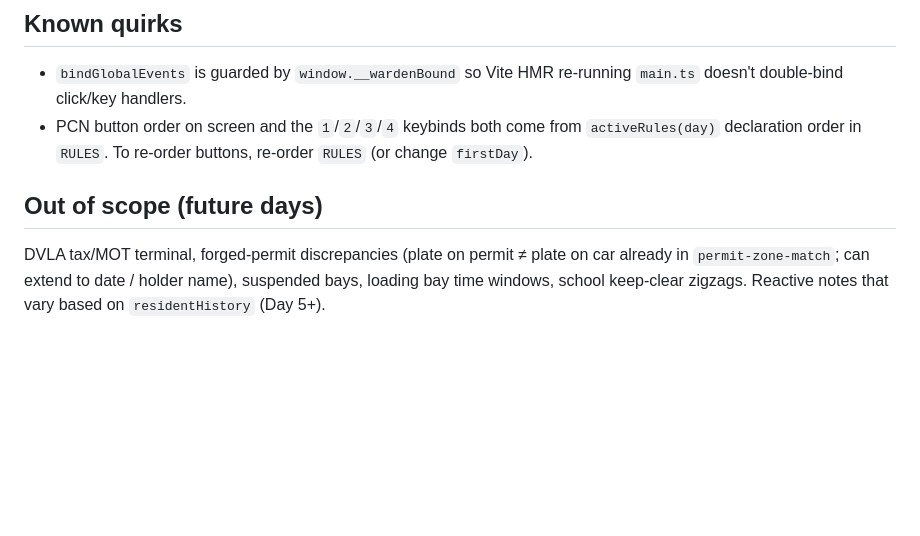
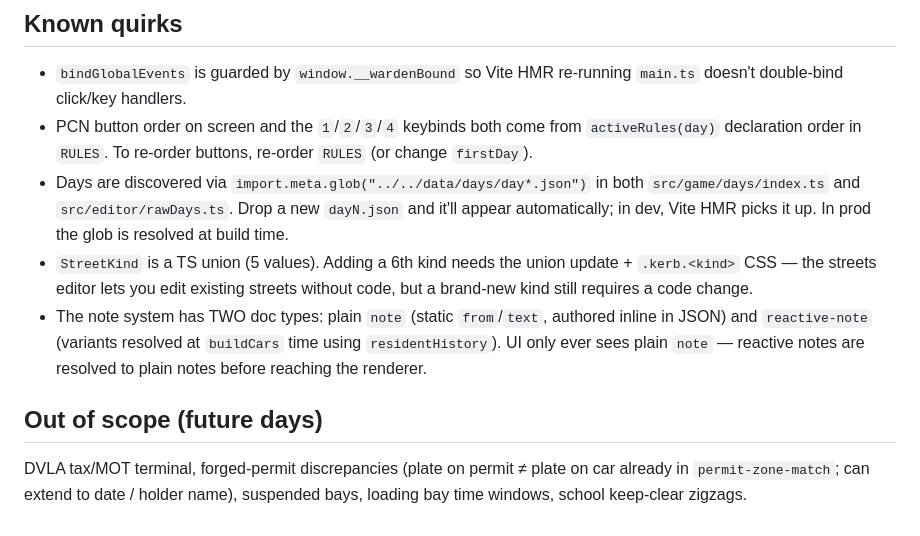
Before and after one commit to Clutz88/the-warden, a Markdown page: CLAUDE.md, the part around one of its changes. Drawn GitHub-style; blank space fills up the shorter version.

```diff
--- a/CLAUDE.md
+++ b/CLAUDE.md
@@ -96,7 +140,10 @@ Add a `CHANGELOG.md` entry in the same change. Pending items live under `## [Unr
 
 - `bindGlobalEvents` is guarded by `window.__wardenBound` so Vite HMR re-running `main.ts` doesn't double-bind click/key handlers.
 - PCN button order on screen and the `1`/`2`/`3`/`4` keybinds both come from `activeRules(day)` declaration order in `RULES`. To re-order buttons, re-order `RULES` (or change `firstDay`).
+- Days are discovered via `import.meta.glob("../../data/days/day*.json")` in both `src/game/days/index.ts` and `src/editor/rawDays.ts`. Drop a new `dayN.json` and it'll appear automatically; in dev, Vite HMR picks it up. In prod the glob is resolved at build time.
+- `StreetKind` is a TS union (5 values). Adding a 6th kind needs the union update + `.kerb.<kind>` CSS — the streets editor lets you edit existing streets without code, but a brand-new kind still requires a code change.
+- The note system has TWO doc types: plain `note` (static `from`/`text`, authored inline in JSON) and `reactive-note` (variants resolved at `buildCars` time using `residentHistory`). UI only ever sees plain `note` — reactive notes are resolved to plain notes before reaching the renderer.
 
 ## Out of scope (future days)
 
-DVLA tax/MOT terminal, forged-permit discrepancies (plate on permit ≠ plate on car already in `permit-zone-match`; can extend to date / holder name), suspended bays, loading bay time windows, school keep-clear zigzags. Reactive notes that vary based on `residentHistory` (Day 5+).
+DVLA tax/MOT terminal, forged-permit discrepancies (plate on permit ≠ plate on car already in `permit-zone-match`; can extend to date / holder name), suspended bays, loading bay time windows, school keep-clear zigzags.
```
Also changed, not shown: other parts of CLAUDE.md (+72 -28 lines).
